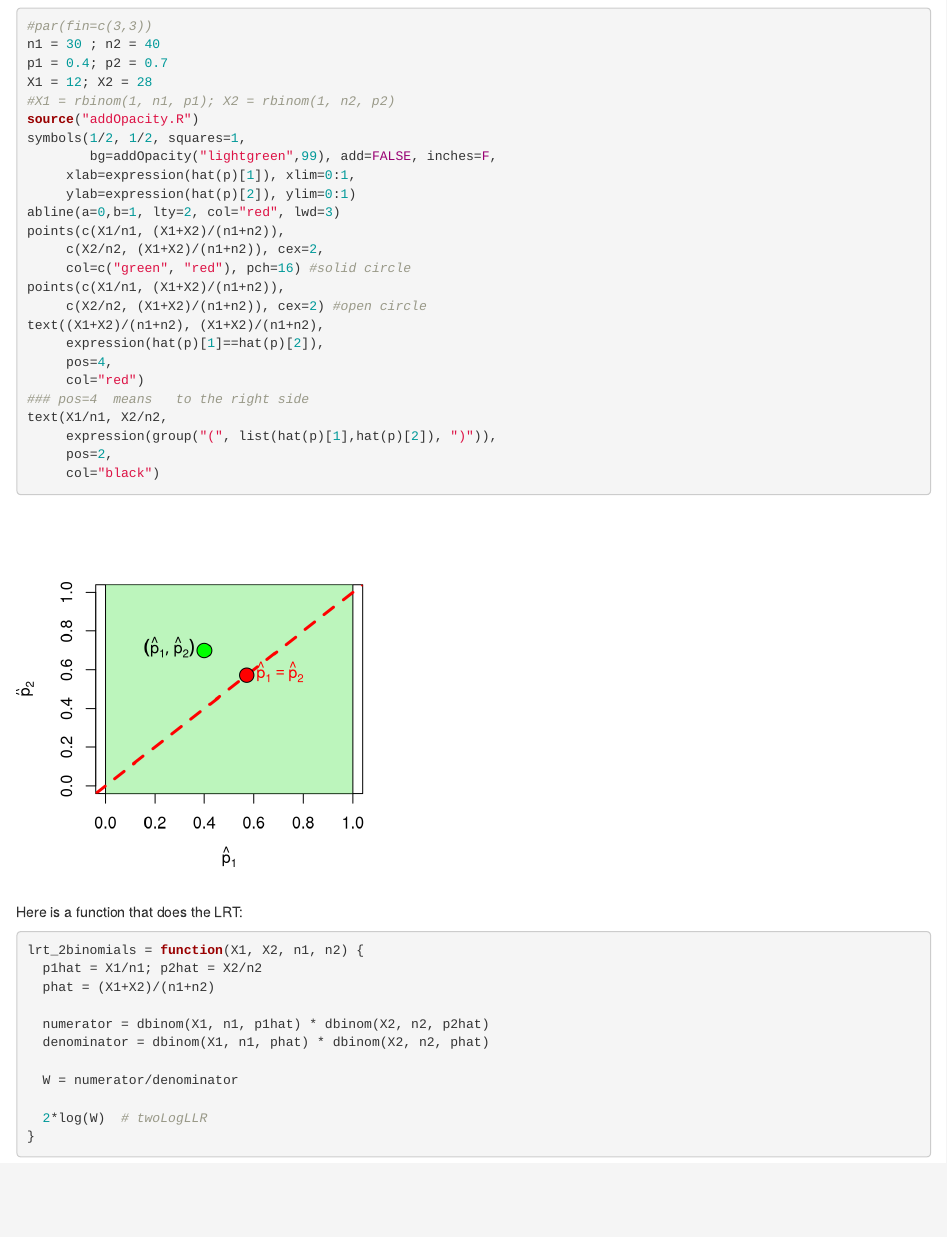
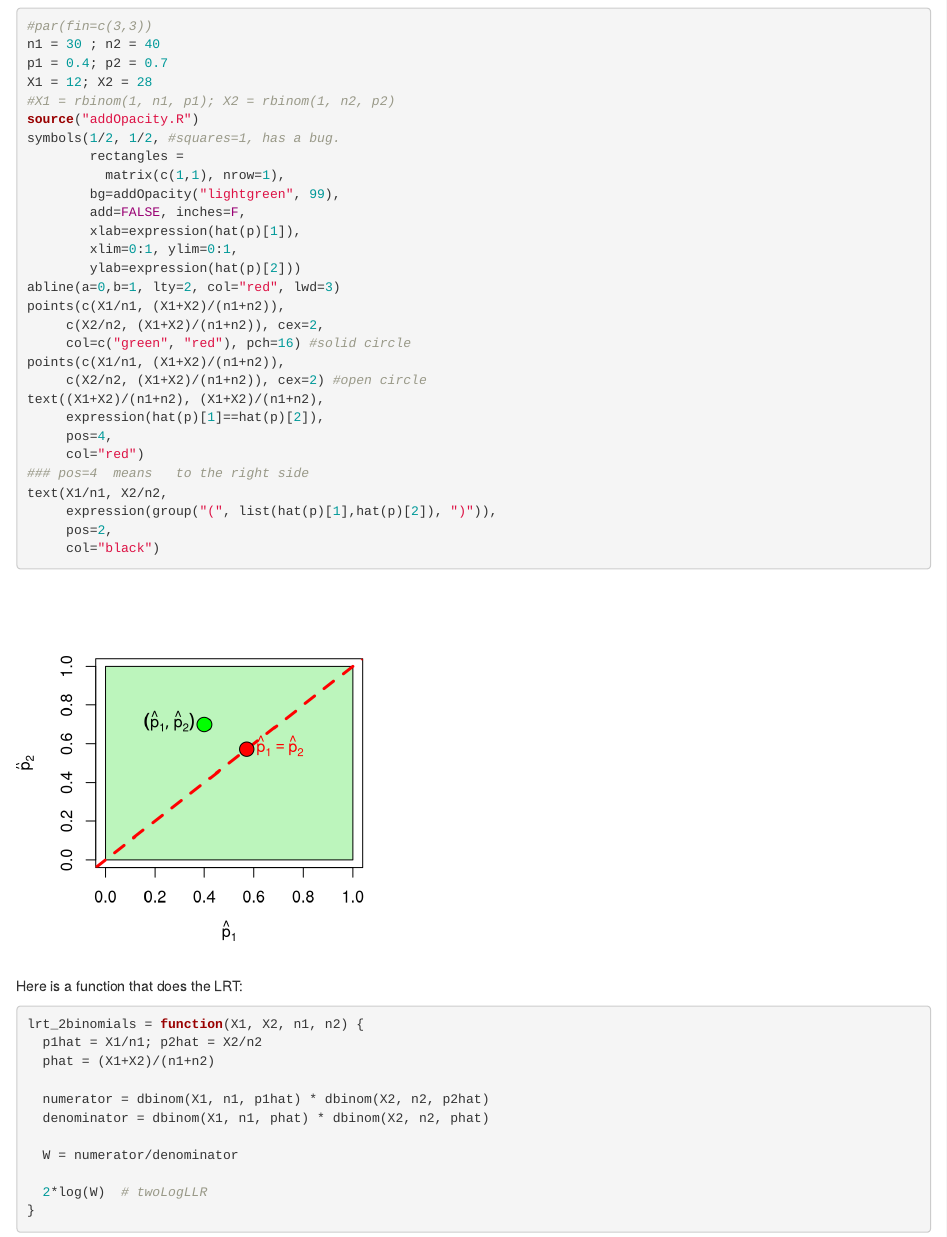
Before and after one commit to professorbeautiful/bioinf2118, an R Markdown document (LRT-binomial-with-transparency.Rmd): the page in a window 1100 px wide, from 120 px down. Rendered offline with R 4.5, knitr and Pandoc, with nearby package versions; code that draws random numbers runs with fixed seeds of ours.

Commit message:
using rectanbles instead of squared,in LRT-binomial-with-transparency.Rmd

```diff
--- a/LRT-binomial-with-transparency.Rmd
+++ b/LRT-binomial-with-transparency.Rmd
@@ -12,10 +12,14 @@ p1 = 0.4; p2 = 0.7
 X1 = 12; X2 = 28
 #X1 = rbinom(1, n1, p1); X2 = rbinom(1, n2, p2)
 source("addOpacity.R")
-symbols(1/2, 1/2, squares=1,
-        bg=addOpacity("lightgreen",99), add=FALSE, inches=F,
-     xlab=expression(hat(p)[1]), xlim=0:1,
-     ylab=expression(hat(p)[2]), ylim=0:1)
+symbols(1/2, 1/2, #squares=1, has a bug.
+        rectangles =
+          matrix(c(1,1), nrow=1),
+        bg=addOpacity("lightgreen", 99),
+        add=FALSE, inches=F,
+        xlab=expression(hat(p)[1]),
+        xlim=0:1, ylim=0:1,
+        ylab=expression(hat(p)[2]))
 abline(a=0,b=1, lty=2, col="red", lwd=3)
 points(c(X1/n1, (X1+X2)/(n1+n2)),
      c(X2/n2, (X1+X2)/(n1+n2)), cex=2,
```
